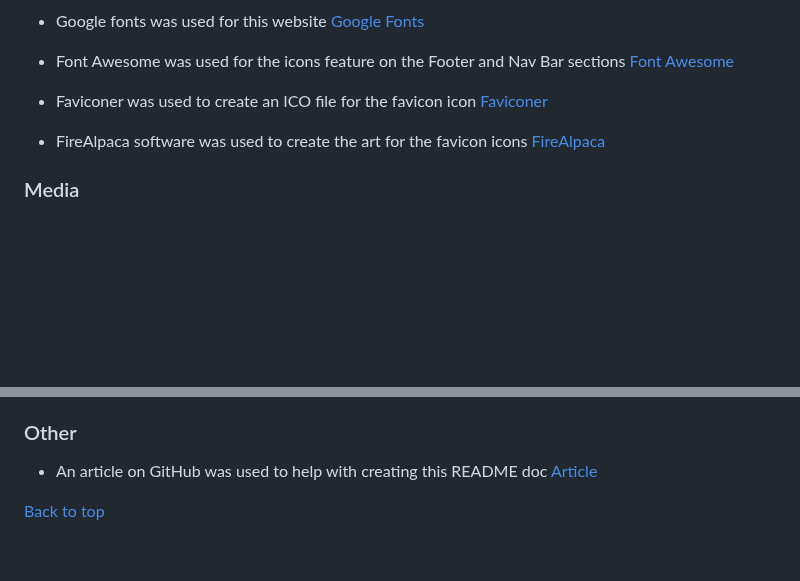
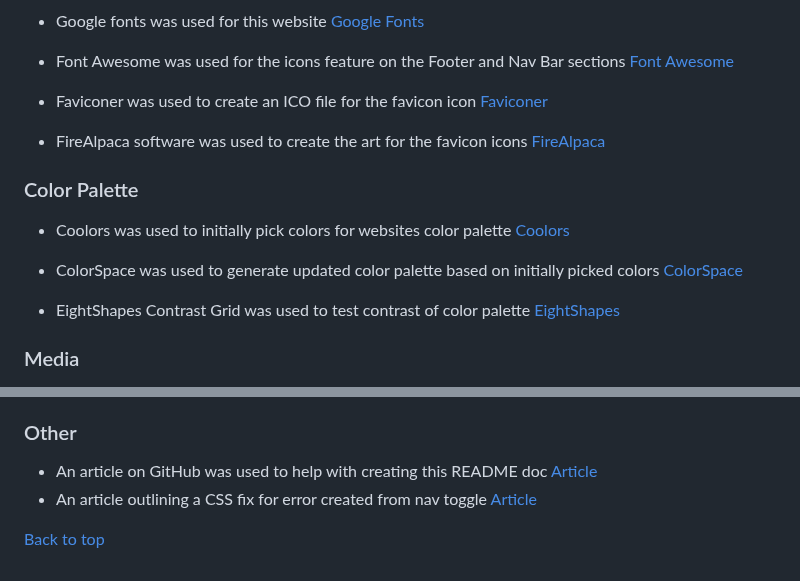
Before and after one commit to kevinoh45TuD/pp1_zoo_website, a Markdown page: README.md, 2 parts joined by grey strips. Drawn GitHub-style; blank space fills up the shorter version.

Commit message:
Docs: added additional links in credit section

```diff
--- a/README.md
+++ b/README.md
@@ -73,6 +73,14 @@ and what things were used to create this website.
 
 - FireAlpaca software was used to create the art for the favicon icons [FireAlpaca](https://firealpaca.com)
 
+### Color Palette
+
+- Coolors was used to initially pick colors for websites color palette [Coolors](https://coolors.co)
+
+- ColorSpace was used to generate updated color palette based on initially picked colors [ColorSpace](https://mycolor.space)
+
+- EightShapes Contrast Grid was used to test contrast of color palette [EightShapes](https://contrast-grid.eightshapes.com)
+
 ### Media
 
 - Pexels was used to source free to use photos and video for both the 'Animals' and 'Gallery' pages [Pexels](https://www.pexels.com)
@@ -134,5 +142,6 @@ Steps take to achieve this:
 ### Other
 
 - An article on GitHub was used to help with creating this README doc [Article](https://docs.github.com/en/get-started/writing-on-github/getting-started-with-writing-and-formatting-on-github/basic-writing-and-formatting-syntax)
+- An article outlining a CSS fix for error created from nav toggle [Article](https://css-tricks.com/inclusively-hidden/)
 
 [Back to top](#central-zoo)
```
